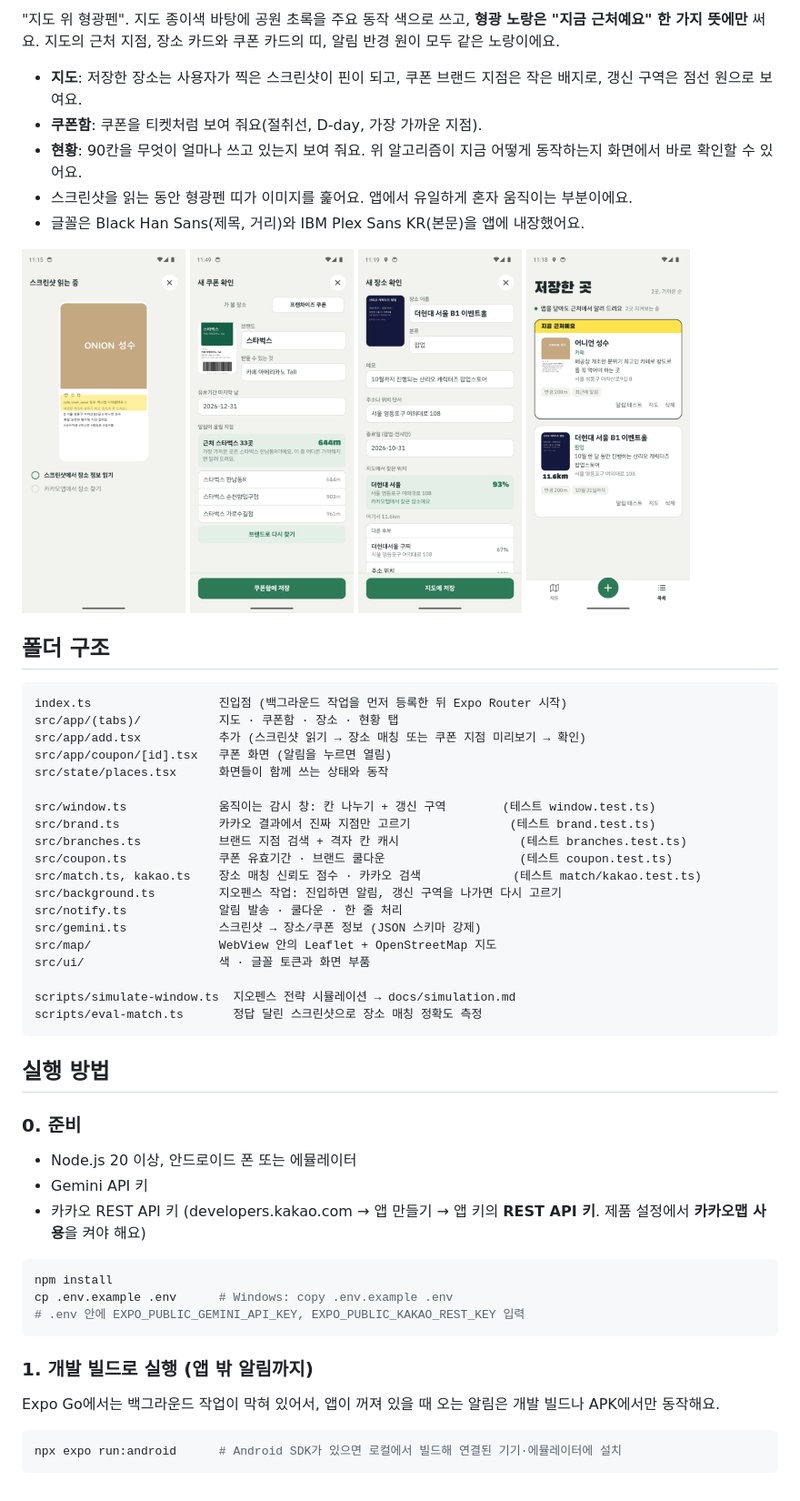
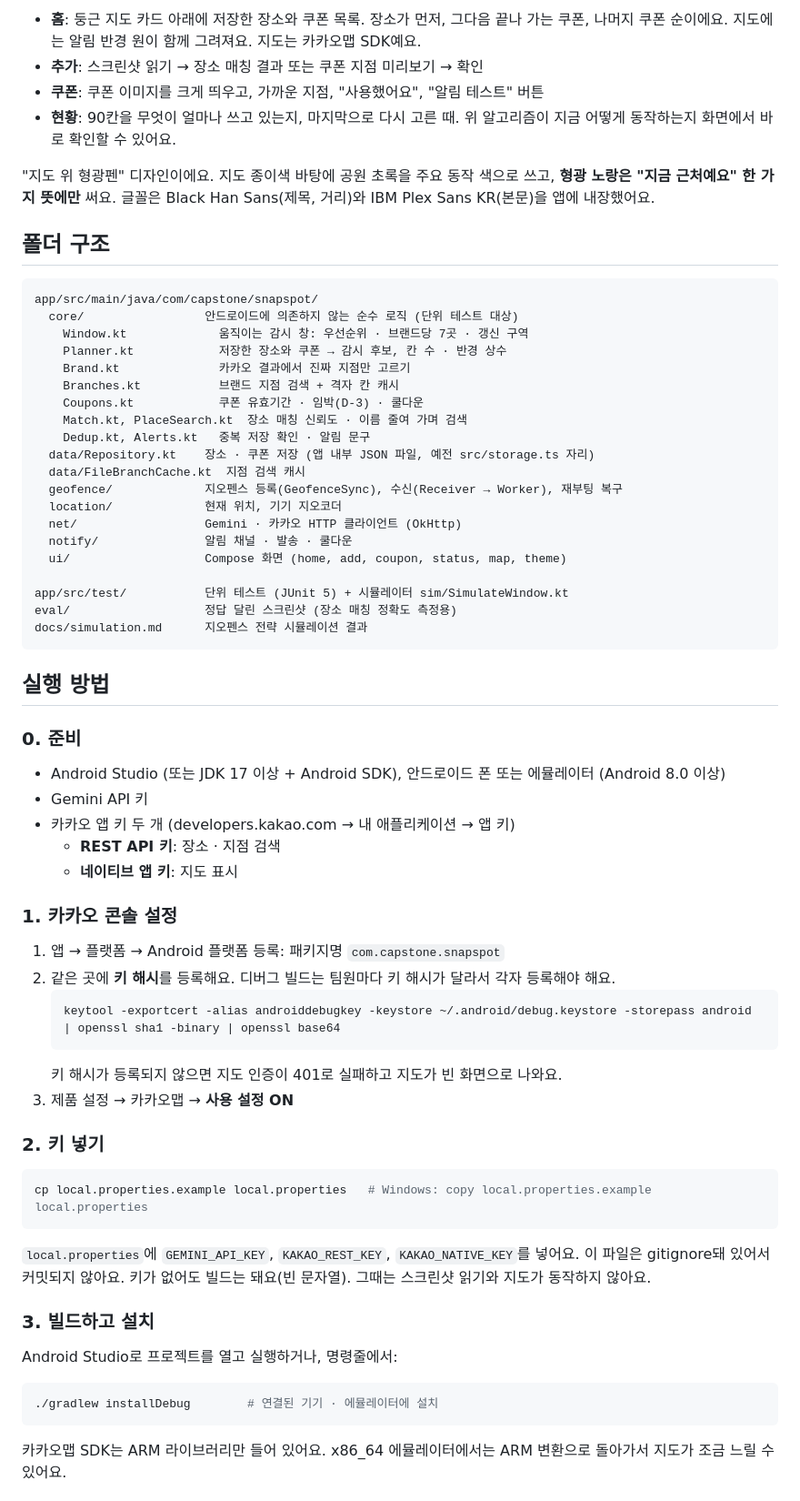
Before and after one commit to CAU-2026-2-capstone-5-team-8/snapspot, a Markdown page: README.md, the part around one of its changes. Shown at 91% size. Drawn GitHub-style.

Commit message:
docs: README for the Kotlin app
Co-Authored-By: Claude Opus 5.5 <noreply@anthropic.com>

````diff
--- a/README.md
+++ b/README.md
@@ -90,60 +85,66 @@
 
-"지도 위 형광펜". 지도 종이색 바탕에 공원 초록을 주요 동작 색으로 쓰고, **형광 노랑은 "지금 근처예요" 한 가지 뜻에만** 써요.
-지도의 근처 지점, 장소 카드와 쿠폰 카드의 띠, 알림 반경 원이 모두 같은 노랑이에요.
+- **홈**: 둥근 지도 카드 아래에 저장한 장소와 쿠폰 목록. 장소가 먼저, 그다음 끝나 가는 쿠폰, 나머지 쿠폰 순이에요. 지도에는 알림 반경 원이 함께 그려져요. 지도는 카카오맵 SDK예요.
+- **추가**: 스크린샷 읽기 → 장소 매칭 결과 또는 쿠폰 지점 미리보기 → 확인
+- **쿠폰**: 쿠폰 이미지를 크게 띄우고, 가까운 지점, "사용했어요", "알림 테스트" 버튼
+- **현황**: 90칸을 무엇이 얼마나 쓰고 있는지, 마지막으로 다시 고른 때. 위 알고리즘이 지금 어떻게 동작하는지 화면에서 바로 확인할 수 있어요.
 
-- **지도**: 저장한 장소는 사용자가 찍은 스크린샷이 핀이 되고, 쿠폰 브랜드 지점은 작은 배지로, 갱신 구역은 점선 원으로 보여요.
-- **쿠폰함**: 쿠폰을 티켓처럼 보여 줘요(절취선, D-day, 가장 가까운 지점).
-- **현황**: 90칸을 무엇이 얼마나 쓰고 있는지 보여 줘요. 위 알고리즘이 지금 어떻게 동작하는지 화면에서 바로 확인할 수 있어요.
-- 스크린샷을 읽는 동안 형광펜 띠가 이미지를 훑어요. 앱에서 유일하게 혼자 움직이는 부분이에요.
-- 글꼴은 Black Han Sans(제목, 거리)와 IBM Plex Sans KR(본문)을 앱에 내장했어요.
-
-<p>
-  <img src="docs/screenshots/reading.png" width="180" alt="스크린샷 읽는 중. 형광펜 띠가 스크린샷 위를 훑는다" />
-  <img src="docs/screenshots/coupon-add.png" width="180" alt="새 쿠폰 확인. 브랜드 스타벅스, 혜택, 유효기간과 '근처 스타벅스 33곳, 가장 가까운 곳 644m' 미리보기" />
-  <img src="docs/screenshots/confirm.png" width="180" alt="새 장소 확인. 카카오맵 매칭 결과 '더현대 서울 93%'" />
-  <img src="docs/screenshots/list.png" width="180" alt="저장한 장소 목록" />
-</p>
+"지도 위 형광펜" 디자인이에요. 지도 종이색 바탕에 공원 초록을 주요 동작 색으로 쓰고, **형광 노랑은 "지금 근처예요" 한 가지 뜻에만** 써요.
+글꼴은 Black Han Sans(제목, 거리)와 IBM Plex Sans KR(본문)을 앱에 내장했어요.
 
 ## 폴더 구조
 
 ```
-index.ts                  진입점 (백그라운드 작업을 먼저 등록한 뒤 Expo Router 시작)
-src/app/(tabs)/           지도 · 쿠폰함 · 장소 · 현황 탭
-src/app/add.tsx           추가 (스크린샷 읽기 → 장소 매칭 또는 쿠폰 지점 미리보기 → 확인)
-src/app/coupon/[id].tsx   쿠폰 화면 (알림을 누르면 열림)
-src/state/places.tsx      화면들이 함께 쓰는 상태와 동작
+app/src/main/java/com/capstone/snapspot/
+  core/                 안드로이드에 의존하지 않는 순수 로직 (단위 테스트 대상)
+    Window.kt             움직이는 감시 창: 우선순위 · 브랜드당 7곳 · 갱신 구역
+    Planner.kt            저장한 장소와 쿠폰 → 감시 후보, 칸 수 · 반경 상수
+    Brand.kt              카카오 결과에서 진짜 지점만 고르기
+    Branches.kt           브랜드 지점 검색 + 격자 칸 캐시
+    Coupons.kt            쿠폰 유효기간 · 임박(D-3) · 쿨다운
+    Match.kt, PlaceSearch.kt  장소 매칭 신뢰도 · 이름 줄여 가며 검색
+    Dedup.kt, Alerts.kt   중복 저장 확인 · 알림 문구
+  data/Repository.kt    장소 · 쿠폰 저장 (앱 내부 JSON 파일, 예전 src/storage.ts 자리)
+  data/FileBranchCache.kt  지점 검색 캐시
+  geofence/             지오펜스 등록(GeofenceSync), 수신(Receiver → Worker), 재부팅 복구
+  location/             현재 위치, 기기 지오코더
+  net/                  Gemini · 카카오 HTTP 클라이언트 (OkHttp)
+  notify/               알림 채널 · 발송 · 쿨다운
+  ui/                   Compose 화면 (home, add, coupon, status, map, theme)
 
-src/window.ts             움직이는 감시 창: 칸 나누기 + 갱신 구역        (테스트 window.test.ts)
-src/brand.ts              카카오 결과에서 진짜 지점만 고르기              (테스트 brand.test.ts)
-src/branches.ts           브랜드 지점 검색 + 격자 칸 캐시                 (테스트 branches.test.ts)
-src/coupon.ts             쿠폰 유효기간 · 브랜드 쿨다운                   (테스트 coupon.test.ts)
-src/match.ts, kakao.ts    장소 매칭 신뢰도 점수 · 카카오 검색             (테스트 match/kakao.test.ts)
-src/background.ts         지오펜스 작업: 진입하면 알림, 갱신 구역을 나가면 다시 고르기
-src/notify.ts             알림 발송 · 쿨다운 · 한 줄 처리
-src/gemini.ts             스크린샷 → 장소/쿠폰 정보 (JSON 스키마 강제)
-src/map/                  WebView 안의 Leaflet + OpenStreetMap 지도
-src/ui/                   색 · 글꼴 토큰과 화면 부품
-
-scripts/simulate-window.ts  지오펜스 전략 시뮬레이션 → docs/simulation.md
-scripts/eval-match.ts       정답 달린 스크린샷으로 장소 매칭 정확도 측정
+app/src/test/           단위 테스트 (JUnit 5) + 시뮬레이터 sim/SimulateWindow.kt
+eval/                   정답 달린 스크린샷 (장소 매칭 정확도 측정용)
+docs/simulation.md      지오펜스 전략 시뮬레이션 결과
 ```
 
 ## 실행 방법
 
 ### 0. 준비
-- Node.js 20 이상, 안드로이드 폰 또는 에뮬레이터
+- Android Studio (또는 JDK 17 이상 + Android SDK), 안드로이드 폰 또는 에뮬레이터 (Android 8.0 이상)
 - Gemini API 키
-- 카카오 REST API 키 (developers.kakao.com → 앱 만들기 → 앱 키의 **REST API 키**. 제품 설정에서 **카카오맵 사용**을 켜야 해요)
+- 카카오 앱 키 두 개 (developers.kakao.com → 내 애플리케이션 → 앱 키)
+  - **REST API 키**: 장소 · 지점 검색
+  - **네이티브 앱 키**: 지도 표시
 
+### 1. 카카오 콘솔 설정
+1. 앱 → 플랫폼 → Android 플랫폼 등록: 패키지명 `com.capstone.snapspot`
+2. 같은 곳에 **키 해시**를 등록해요. 디버그 빌드는 팀원마다 키 해시가 달라서 각자 등록해야 해요.
+   ```bash
+   keytool -exportcert -alias androiddebugkey -keystore ~/.android/debug.keystore -storepass android | openssl sha1 -binary | openssl base64
+   ```
+   키 해시가 등록되지 않으면 지도 인증이 401로 실패하고 지도가 빈 화면으로 나와요.
+3. 제품 설정 → 카카오맵 → **사용 설정 ON**
+
+### 2. 키 넣기
 ```bash
-npm install
-cp .env.example .env      # Windows: copy .env.example .env
-# .env 안에 EXPO_PUBLIC_GEMINI_API_KEY, EXPO_PUBLIC_KAKAO_REST_KEY 입력
+cp local.properties.example local.properties   # Windows: copy local.properties.example local.properties
 ```
+`local.properties`에 `GEMINI_API_KEY`, `KAKAO_REST_KEY`, `KAKAO_NATIVE_KEY`를 넣어요. 이 파일은 gitignore돼 있어서 커밋되지 않아요.
+키가 없어도 빌드는 돼요(빈 문자열). 그때는 스크린샷 읽기와 지도가 동작하지 않아요.
 
-### 1. 개발 빌드로 실행 (앱 밖 알림까지)
-Expo Go에서는 백그라운드 작업이 막혀 있어서, 앱이 꺼져 있을 때 오는 알림은 개발 빌드나 APK에서만 동작해요.
+### 3. 빌드하고 설치
+Android Studio로 프로젝트를 열고 실행하거나, 명령줄에서:
 ```bash
-npx expo run:android      # Android SDK가 있으면 로컬에서 빌드해 연결된 기기·에뮬레이터에 설치
+./gradlew installDebug        # 연결된 기기 · 에뮬레이터에 설치
 ```
+카카오맵 SDK는 ARM 라이브러리만 들어 있어요. x86_64 에뮬레이터에서는 ARM 변환으로 돌아가서 지도가 조금 느릴 수 있어요.
 
````
Also changed, not shown: other parts of README.md (+45 -61 lines).
